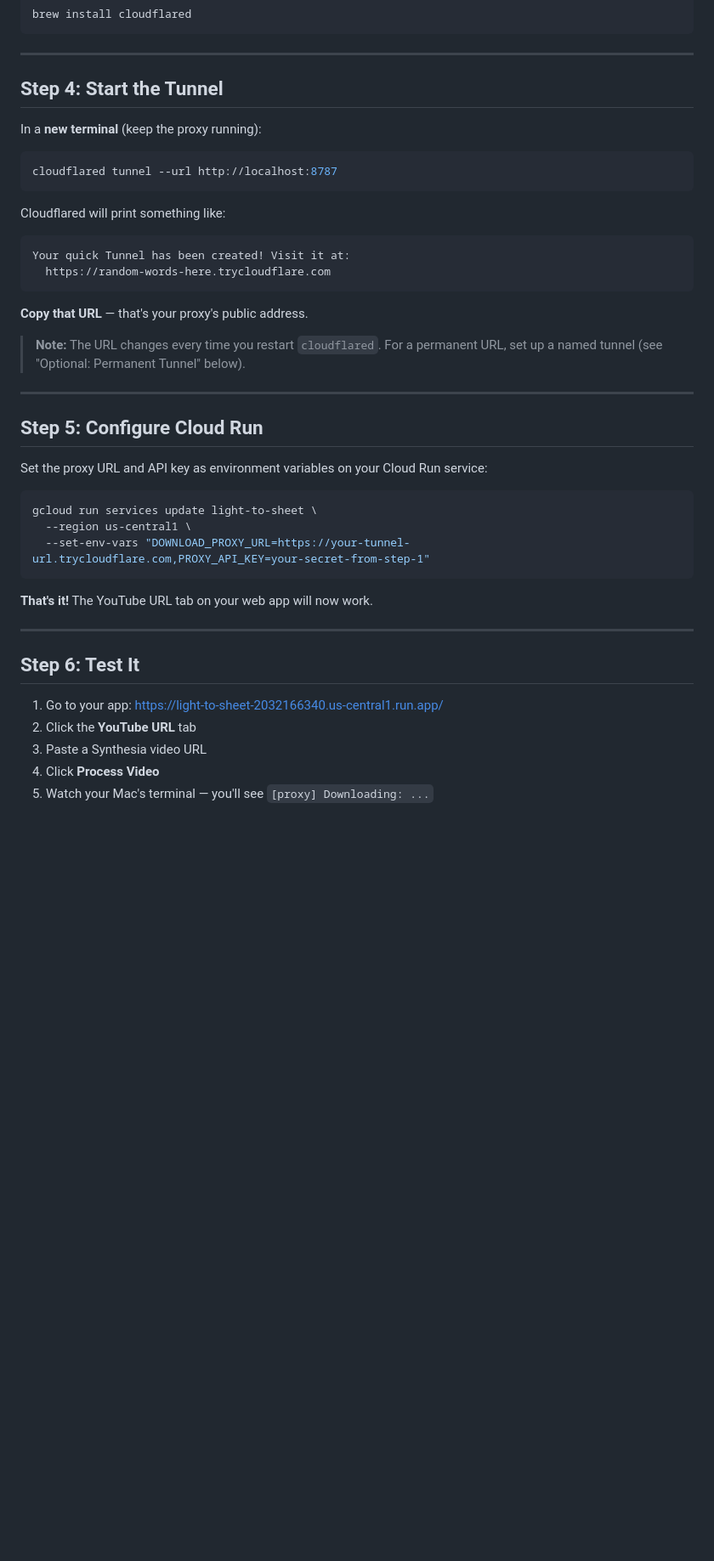
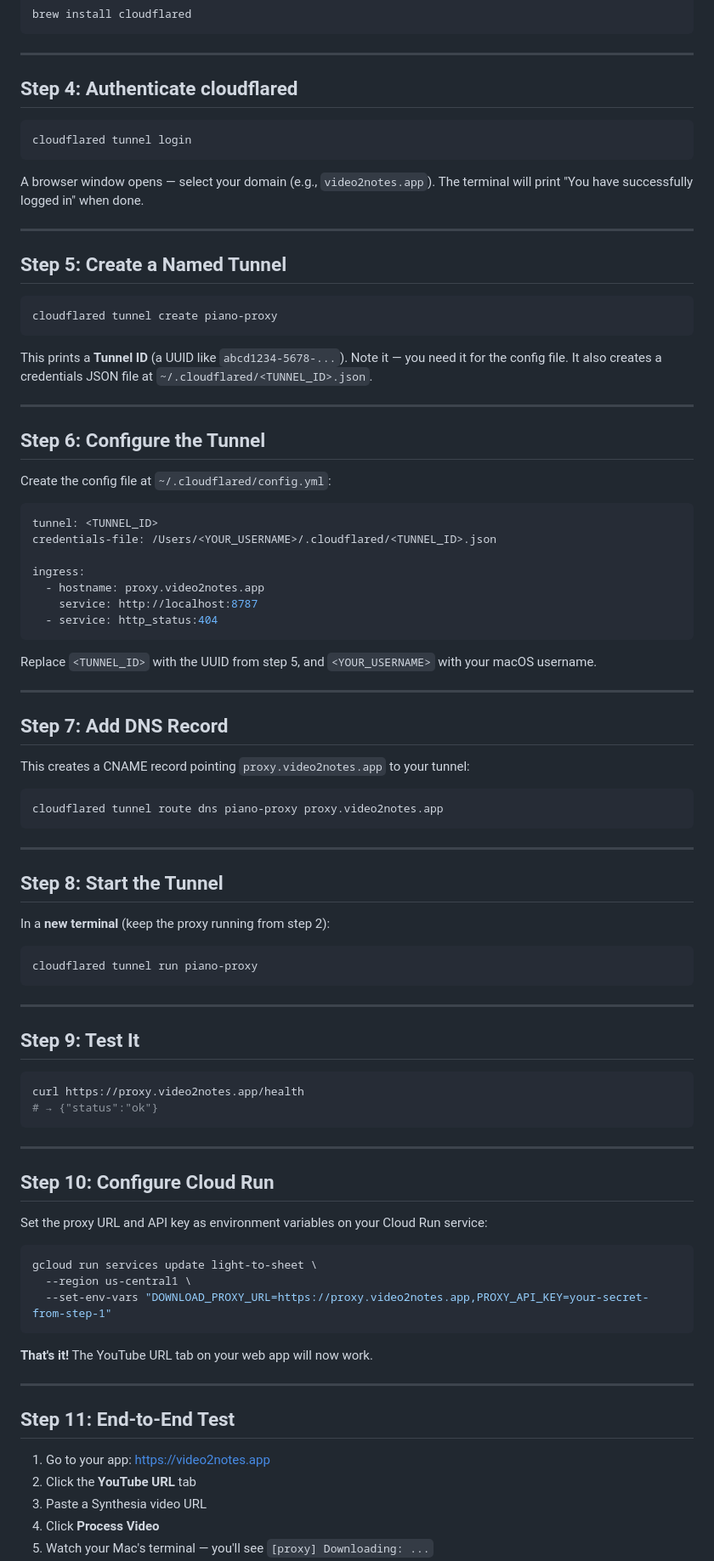
Before and after one commit to gary-vladimir/Light_To_Sheet, a Markdown page: DOWNLOAD_PROXY_SETUP.md, the part around one of its changes. Shown at 85% size. Drawn GitHub-style; blank space fills up the shorter version.

````diff
--- a/DOWNLOAD_PROXY_SETUP.md
+++ b/DOWNLOAD_PROXY_SETUP.md
@@ -69,44 +70,94 @@ brew install cloudflared
 
 ---
 
-## Step 4: Start the Tunnel
-
-In a **new terminal** (keep the proxy running):
+## Step 4: Authenticate cloudflared
 
 ```bash
-cloudflared tunnel --url http://localhost:8787
+cloudflared tunnel login
 ```
 
-Cloudflared will print something like:
-```
-Your quick Tunnel has been created! Visit it at:
-  https://random-words-here.trycloudflare.com
-```
-
-**Copy that URL** — that's your proxy's public address.
-
-> **Note:** The URL changes every time you restart `cloudflared`.
-> For a permanent URL, set up a named tunnel (see "Optional: Permanent Tunnel" below).
+A browser window opens — select your domain (e.g., `video2notes.app`).
+The terminal will print "You have successfully logged in" when done.
 
 ---
 
-## Step 5: Configure Cloud Run
+## Step 5: Create a Named Tunnel
+
+```bash
+cloudflared tunnel create piano-proxy
+```
+
+This prints a **Tunnel ID** (a UUID like `abcd1234-5678-...`). Note it — you
+need it for the config file. It also creates a credentials JSON file at
+`~/.cloudflared/<TUNNEL_ID>.json`.
+
+---
+
+## Step 6: Configure the Tunnel
+
+Create the config file at `~/.cloudflared/config.yml`:
+
+```yaml
+tunnel: <TUNNEL_ID>
+credentials-file: /Users/<YOUR_USERNAME>/.cloudflared/<TUNNEL_ID>.json
+
+ingress:
+  - hostname: proxy.video2notes.app
+    service: http://localhost:8787
+  - service: http_status:404
+```
+
+Replace `<TUNNEL_ID>` with the UUID from step 5, and `<YOUR_USERNAME>` with
+your macOS username.
+
+---
+
+## Step 7: Add DNS Record
+
+This creates a CNAME record pointing `proxy.video2notes.app` to your tunnel:
+
+```bash
+cloudflared tunnel route dns piano-proxy proxy.video2notes.app
+```
+
+---
+
+## Step 8: Start the Tunnel
+
+In a **new terminal** (keep the proxy running from step 2):
+
+```bash
+cloudflared tunnel run piano-proxy
+```
+
+---
+
+## Step 9: Test It
+
+```bash
+curl https://proxy.video2notes.app/health
+# → {"status":"ok"}
+```
+
+---
+
+## Step 10: Configure Cloud Run
 
 Set the proxy URL and API key as environment variables on your Cloud Run service:
 
 ```bash
 gcloud run services update light-to-sheet \
   --region us-central1 \
-  --set-env-vars "DOWNLOAD_PROXY_URL=https://your-tunnel-url.trycloudflare.com,PROXY_API_KEY=your-secret-from-step-1"
+  --set-env-vars "DOWNLOAD_PROXY_URL=https://proxy.video2notes.app,PROXY_API_KEY=your-secret-from-step-1"
 ```
 
 **That's it!** The YouTube URL tab on your web app will now work.
 
 ---
 
-## Step 6: Test It
+## Step 11: End-to-End Test
 
-1. Go to your app: https://light-to-sheet-2032166340.us-central1.run.app/
+1. Go to your app: [https://video2notes.app](https://video2notes.app)
 2. Click the **YouTube URL** tab
 3. Paste a Synthesia video URL
 4. Click **Process Video**
````
Also changed, not shown: other parts of DOWNLOAD_PROXY_SETUP.md (+29 -60 lines).
